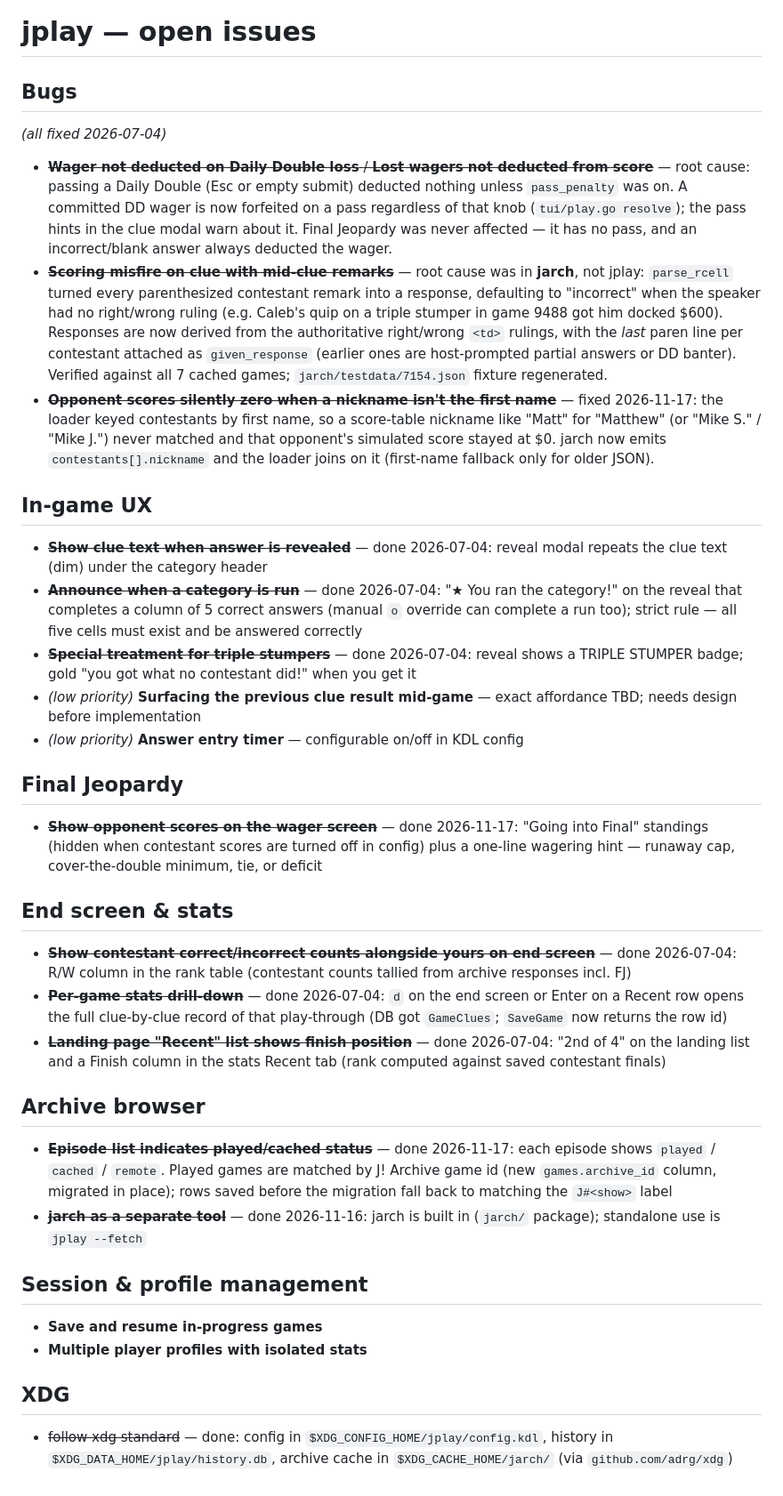
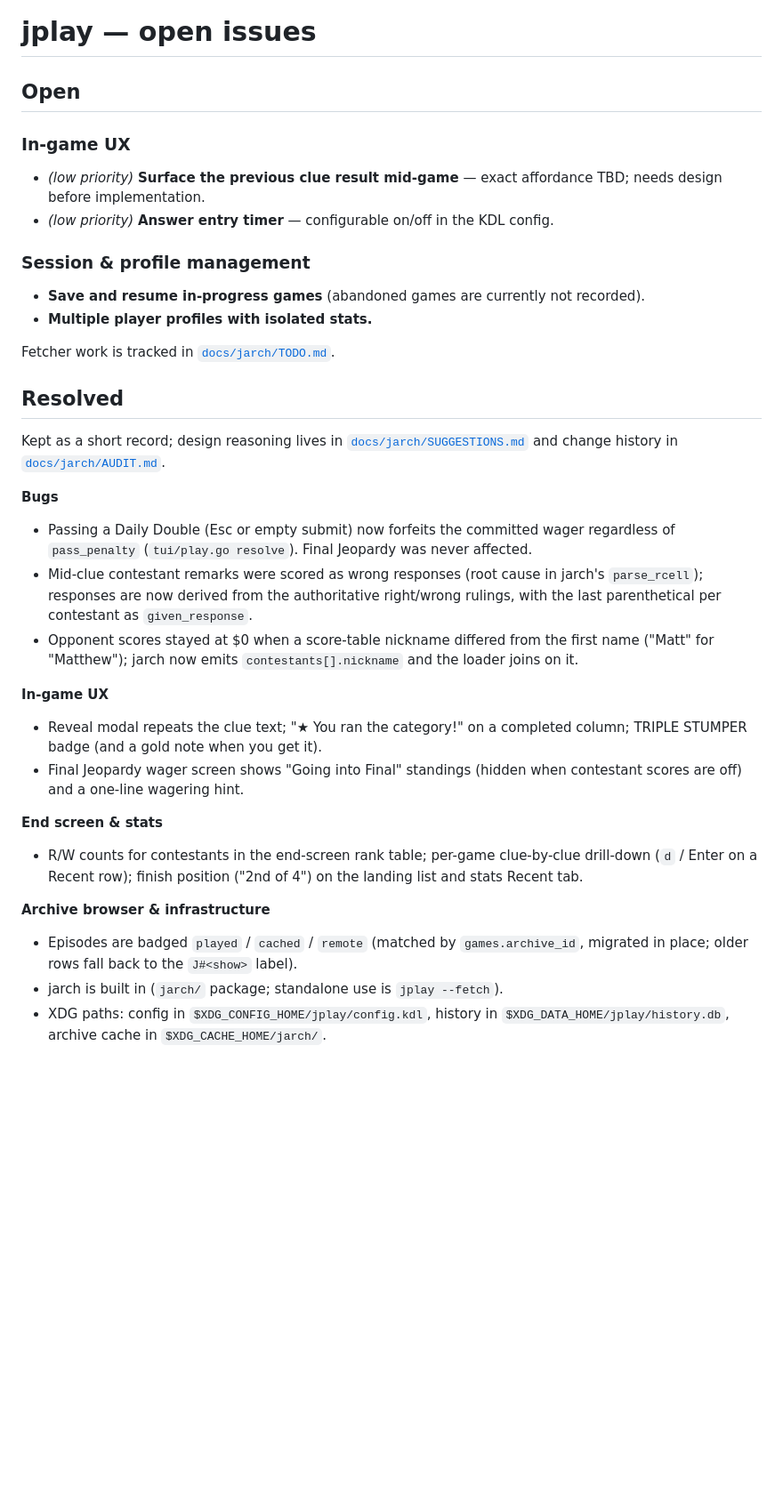
Before and after one commit to nebunebu/jplay, a Markdown page: ISSUES.md, the part around the change. Shown at 89% size. Rendered like a GitHub page; blank space fills up the shorter version.

Commit message:
Refresh docs, add screenshots, expand .gitignore
- Ignore jplay --fetch outputs/caches, local DBs and tooling files
- README: screenshots, vibe-coded warning, unofficial notice
- Condense ISSUES.md; mark AUDIT.md as historical
- Fix landing screen version string (v0.2.0)

Co-Authored-By: Claude Sonnet 5.5 <noreply@anthropic.com>

```diff
--- a/ISSUES.md
+++ b/ISSUES.md
@@ -1,41 +1,34 @@
 # jplay — open issues
 
-## Bugs
+## Open
 
-*(all fixed 2026-07-04)*
+### In-game UX
+- *(low priority)* **Surface the previous clue result mid-game** — exact affordance TBD; needs design before implementation.
+- *(low priority)* **Answer entry timer** — configurable on/off in the KDL config.
 
-- ~~**Wager not deducted on Daily Double loss** / **Lost wagers not deducted from score**~~ — root cause: passing a Daily Double (Esc or empty submit) deducted nothing unless `pass_penalty` was on. A committed DD wager is now forfeited on a pass regardless of that knob (`tui/play.go resolve`); the pass hints in the clue modal warn about it. Final Jeopardy was never affected — it has no pass, and an incorrect/blank answer always deducted the wager.
-- ~~**Scoring misfire on clue with mid-clue remarks**~~ — root cause was in **jarch**, not jplay: `parse_rcell` turned every parenthesized contestant remark into a response, defaulting to "incorrect" when the speaker had no right/wrong ruling (e.g. Caleb's quip on a triple stumper in game 9488 got him docked $600). Responses are now derived from the authoritative right/wrong `<td>` rulings, with the *last* paren line per contestant attached as `given_response` (earlier ones are host-prompted partial answers or DD banter). Verified against all 7 cached games; `jarch/testdata/7154.json` fixture regenerated.
-- ~~**Opponent scores silently zero when a nickname isn't the first name**~~ — fixed 2026-11-17: the loader keyed contestants by first name, so a score-table nickname like "Matt" for "Matthew" (or "Mike S." / "Mike J.") never matched and that opponent's simulated score stayed at $0. jarch now emits `contestants[].nickname` and the loader joins on it (first-name fallback only for older JSON).
+### Session & profile management
+- **Save and resume in-progress games** (abandoned games are currently not recorded).
+- **Multiple player profiles with isolated stats.**
 
-## In-game UX
+Fetcher work is tracked in [`docs/jarch/TODO.md`](docs/jarch/TODO.md).
 
-- ~~**Show clue text when answer is revealed**~~ — done 2026-07-04: reveal modal repeats the clue text (dim) under the category header
-- ~~**Announce when a category is run**~~ — done 2026-07-04: "★ You ran the category!" on the reveal that completes a column of 5 correct answers (manual `o` override can complete a run too); strict rule — all five cells must exist and be answered correctly
-- ~~**Special treatment for triple stumpers**~~ — done 2026-07-04: reveal shows a TRIPLE STUMPER badge; gold "you got what no contestant did!" when you get it
-- *(low priority)* **Surfacing the previous clue result mid-game** — exact affordance TBD; needs design before implementation
-- *(low priority)* **Answer entry timer** — configurable on/off in KDL config
+## Resolved
 
-## Final Jeopardy
+Kept as a short record; design reasoning lives in [`docs/jarch/SUGGESTIONS.md`](docs/jarch/SUGGESTIONS.md) and change history in [`docs/jarch/AUDIT.md`](docs/jarch/AUDIT.md).
 
-- ~~**Show opponent scores on the wager screen**~~ — done 2026-11-17: "Going into Final" standings (hidden when contestant scores are turned off in config) plus a one-line wagering hint — runaway cap, cover-the-double minimum, tie, or deficit
+**Bugs**
+- Passing a Daily Double (Esc or empty submit) now forfeits the committed wager regardless of `pass_penalty` (`tui/play.go resolve`). Final Jeopardy was never affected.
+- Mid-clue contestant remarks were scored as wrong responses (root cause in jarch's `parse_rcell`); responses are now derived from the authoritative right/wrong rulings, with the last parenthetical per contestant as `given_response`.
+- Opponent scores stayed at $0 when a score-table nickname differed from the first name ("Matt" for "Matthew"); jarch now emits `contestants[].nickname` and the loader joins on it.
 
-## End screen & stats
+**In-game UX**
+- Reveal modal repeats the clue text; "★ You ran the category!" on a completed column; TRIPLE STUMPER badge (and a gold note when you get it).
+- Final Jeopardy wager screen shows "Going into Final" standings (hidden when contestant scores are off) and a one-line wagering hint.
 
-- ~~**Show contestant correct/incorrect counts alongside yours on end screen**~~ — done 2026-07-04: R/W column in the rank table (contestant counts tallied from archive responses incl. FJ)
-- ~~**Per-game stats drill-down**~~ — done 2026-07-04: `d` on the end screen or Enter on a Recent row opens the full clue-by-clue record of that play-through (DB got `GameClues`; `SaveGame` now returns the row id)
-- ~~**Landing page "Recent" list shows finish position**~~ — done 2026-07-04: "2nd of 4" on the landing list and a Finish column in the stats Recent tab (rank computed against saved contestant finals)
+**End screen & stats**
+- R/W counts for contestants in the end-screen rank table; per-game clue-by-clue drill-down (`d` / Enter on a Recent row); finish position ("2nd of 4") on the landing list and stats Recent tab.
 
-## Archive browser
-
-- ~~**Episode list indicates played/cached status**~~ — done 2026-11-17: each episode shows `played` / `cached` / `remote`. Played games are matched by J! Archive game id (new `games.archive_id` column, migrated in place); rows saved before the migration fall back to matching the `J#<show>` label
-- ~~**jarch as a separate tool**~~ — done 2026-11-16: jarch is built in (`jarch/` package); standalone use is `jplay --fetch`
-
-## Session & profile management
-
-- **Save and resume in-progress games**
-- **Multiple player profiles with isolated stats**
-
-## XDG
-
-- ~~follow xdg standard~~ — done: config in `$XDG_CONFIG_HOME/jplay/config.kdl`, history in `$XDG_DATA_HOME/jplay/history.db`, archive cache in `$XDG_CACHE_HOME/jarch/` (via `github.com/adrg/xdg`)
+**Archive browser & infrastructure**
+- Episodes are badged `played` / `cached` / `remote` (matched by `games.archive_id`, migrated in place; older rows fall back to the `J#<show>` label).
+- jarch is built in (`jarch/` package; standalone use is `jplay --fetch`).
+- XDG paths: config in `$XDG_CONFIG_HOME/jplay/config.kdl`, history in `$XDG_DATA_HOME/jplay/history.db`, archive cache in `$XDG_CACHE_HOME/jarch/`.
```
Also changed, not shown: README.md (+27 -3 lines), docs/jarch/AUDIT.md (+4 -0 lines), docs/screenshots/board.png (added), docs/screenshots/browser.png (added), docs/screenshots/clue.png (added), docs/screenshots/landing.png (added), docs/screenshots/reveal.png (added), 2 other files.
